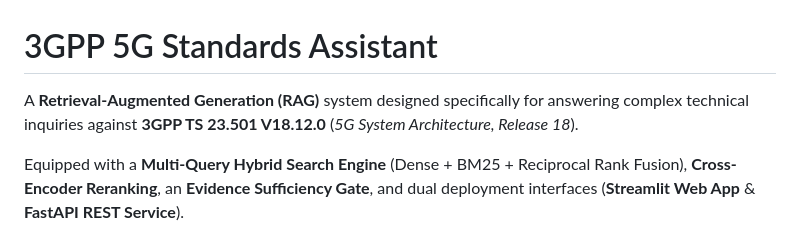
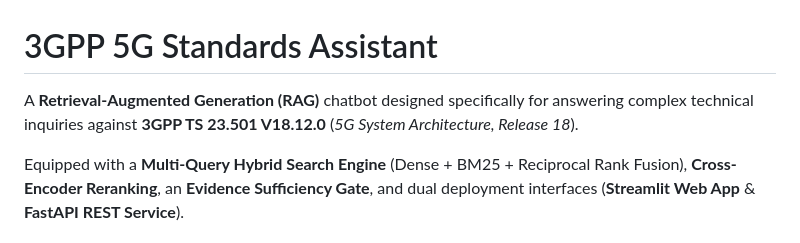
Before and after one commit to Jas0108/3gpp-rag, a Markdown page: README.md, the part around the change. Rendered like a GitHub page.

```diff
--- a/README.md
+++ b/README.md
@@ -1,6 +1,6 @@
 # 3GPP 5G Standards Assistant
 
-A **Retrieval-Augmented Generation (RAG)** system designed specifically for answering complex technical inquiries against **3GPP TS 23.501 V18.12.0** (*5G System Architecture, Release 18*).
+A **Retrieval-Augmented Generation (RAG)** chatbot designed specifically for answering complex technical inquiries against **3GPP TS 23.501 V18.12.0** (*5G System Architecture, Release 18*).
 
 Equipped with a **Multi-Query Hybrid Search Engine** (Dense + BM25 + Reciprocal Rank Fusion), **Cross-Encoder Reranking**, an **Evidence Sufficiency Gate**, and dual deployment interfaces (**Streamlit Web App** & **FastAPI REST Service**).
 
```
